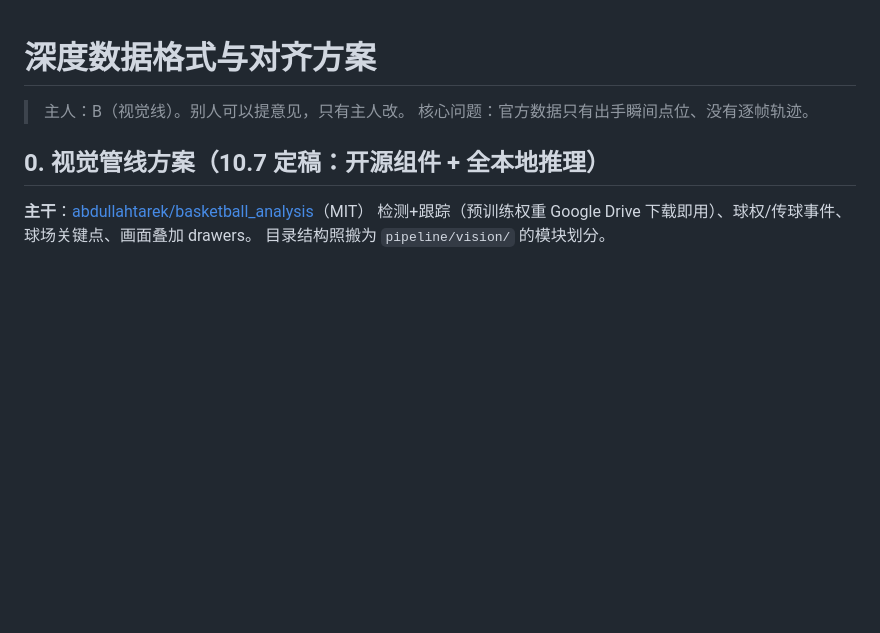
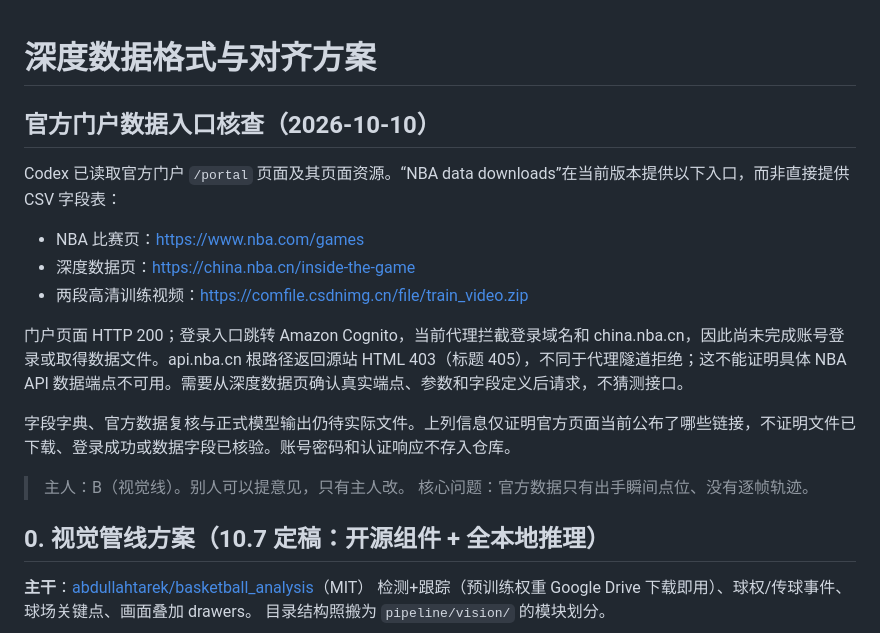
Before and after one commit to Max-lzp/Agent-NBA, a Markdown page: docs/data-notes.md, the part around the change. Rendered like a GitHub page; blank space fills up the shorter version.

Commit message:
docs: record official portal data links and verified access blockers

```diff
--- a/docs/data-notes.md
+++ b/docs/data-notes.md
@@ -1,4 +1,16 @@
 # 深度数据格式与对齐方案
+
+## 官方门户数据入口核查（2026-10-10）
+
+Codex 已读取官方门户 `/portal` 页面及其页面资源。“NBA data downloads”在当前版本提供以下入口，而非直接提供 CSV 字段表：
+
+- NBA 比赛页：<https://www.nba.com/games>
+- 深度数据页：<https://china.nba.cn/inside-the-game>
+- 两段高清训练视频：<https://comfile.csdnimg.cn/file/train_video.zip>
+
+门户页面 HTTP 200；登录入口跳转 Amazon Cognito，当前代理拦截登录域名和 china.nba.cn，因此尚未完成账号登录或取得数据文件。api.nba.cn 根路径返回源站 HTML 403（标题 405），不同于代理隧道拒绝；这不能证明具体 NBA API 数据端点不可用。需要从深度数据页确认真实端点、参数和字段定义后请求，不猜测接口。
+
+字段字典、官方数据复核与正式模型输出仍待实际文件。上列信息仅证明官方页面当前公布了哪些链接，不证明文件已下载、登录成功或数据字段已核验。账号密码和认证响应不存入仓库。
 
 > 主人：B（视觉线）。别人可以提意见，只有主人改。
 > 核心问题：官方数据只有出手瞬间点位、没有逐帧轨迹。
```
